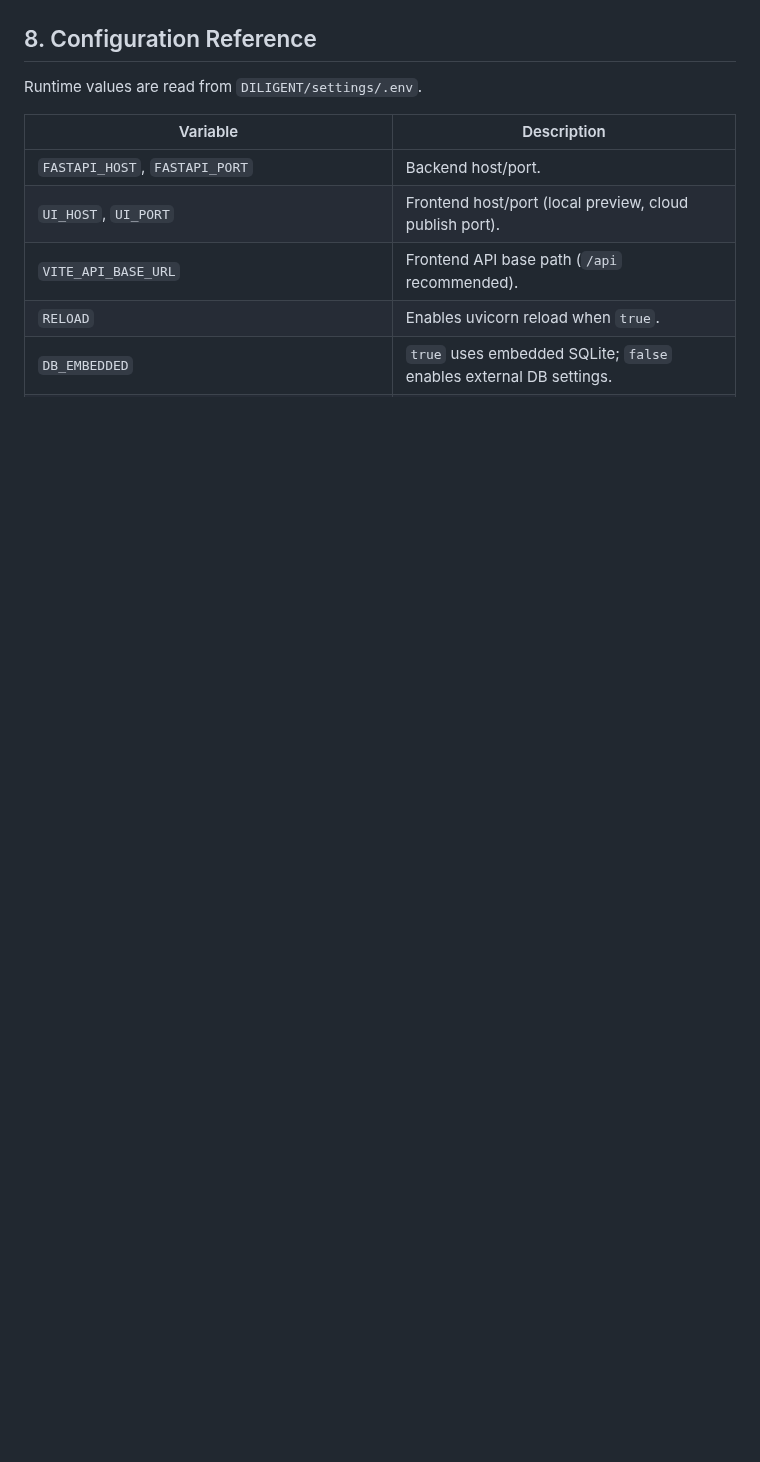
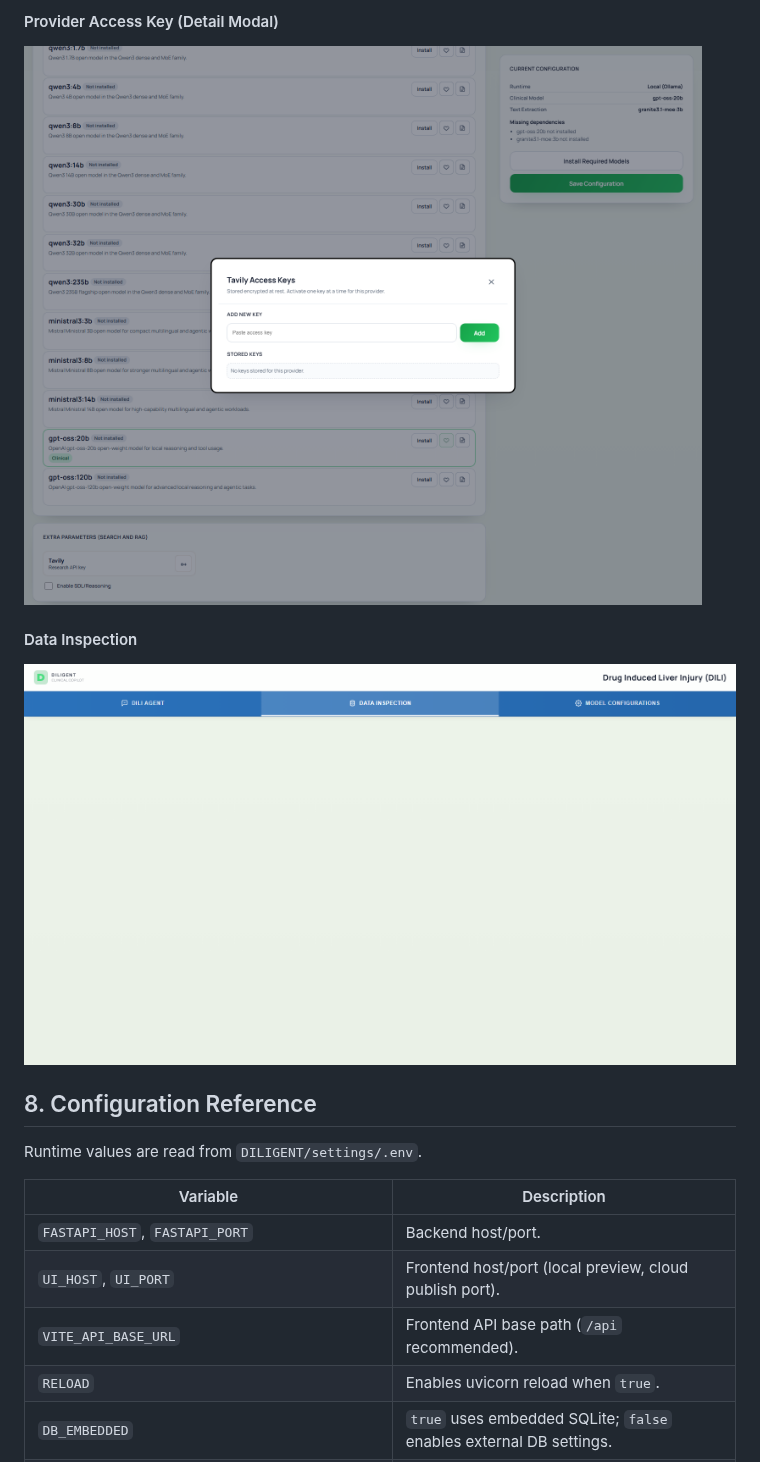
Before and after one commit to CTCycle/DILIGENT-Clinical-Copilot, a Markdown page: README.md, the part around one of its changes. GitHub-like rendering; pictures changed too: assets/figures/data-inspection.png (added), assets/figures/model-detail.png (added); blank space fills up the shorter version.

```diff
--- a/README.md
+++ b/README.md
@@ -140,3 +152,8 @@ npm run tauri:clean
+#### Provider Access Key (Detail Modal)
+![Provider key detail](assets/figures/model-detail.png)
+
+#### Data Inspection
+![Data inspection](assets/figures/data-inspection.png)
 
 ## 8. Configuration Reference
 Runtime values are read from `DILIGENT/settings/.env`.
```
Also changed, not shown: other parts of README.md (+14 -2 lines), assets/figures/dashboard.png (added), assets/figures/home.png (added), assets/figures/models-list.png (added), assets/figures/settings.png (added), 1 other file.
